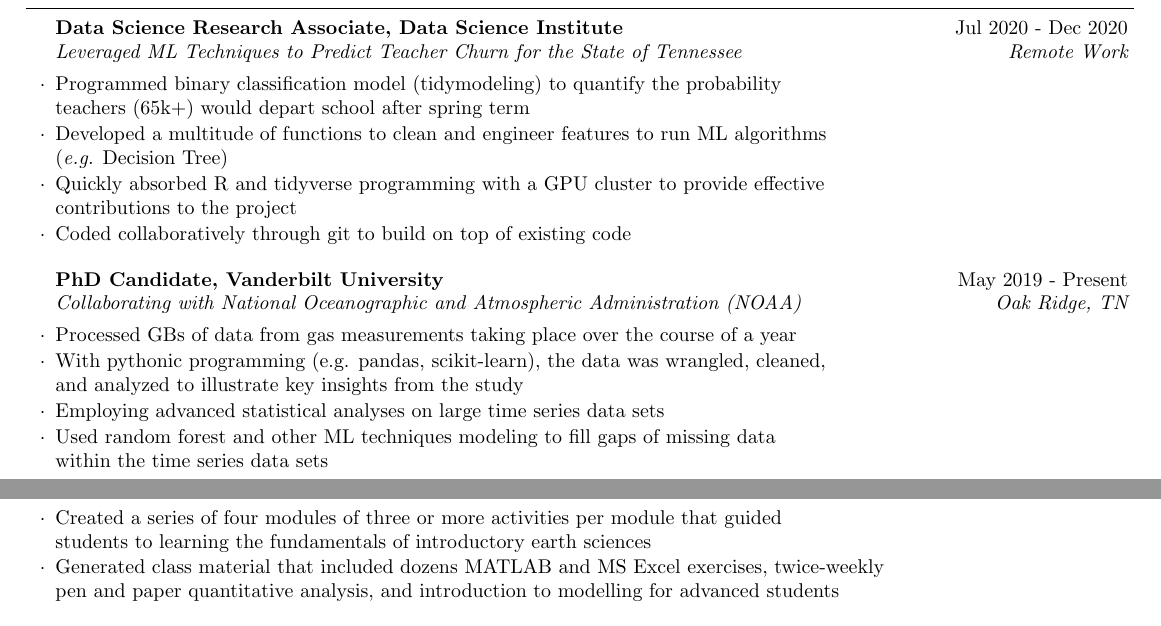
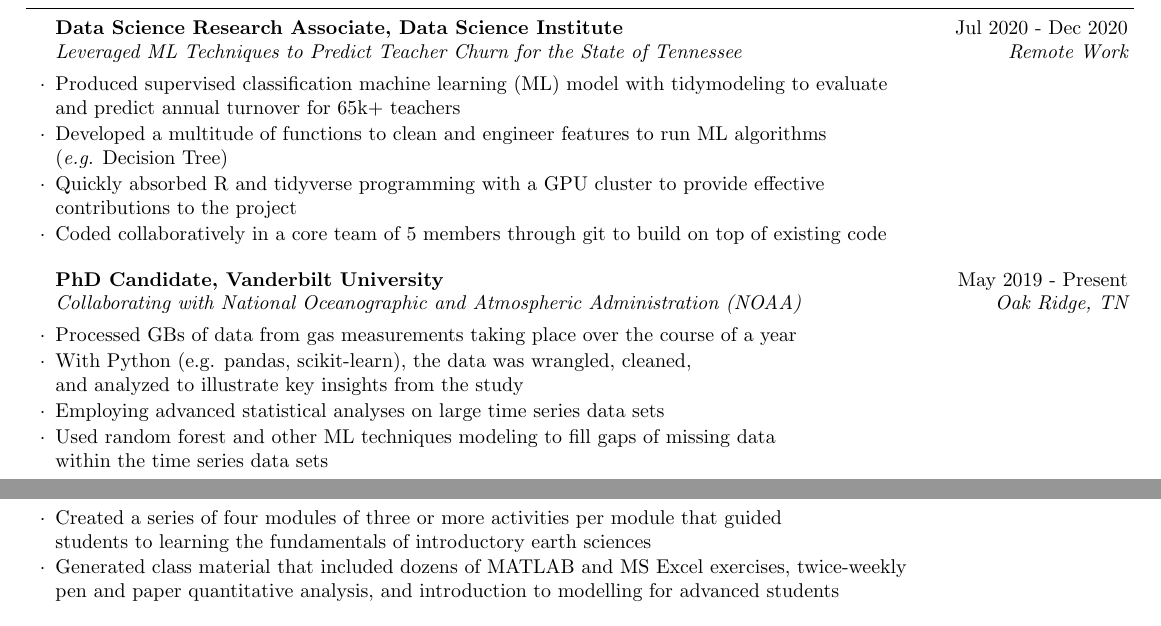
Before and after one commit to 907Resident/Ajayi_Moyo_Minimalist_DS_Resume, a LaTeX CV (cv_4.tex): two parts of pages 1 and 2 of 2, joined at a grey line, cut so that both start at the same text. Compiled offline with pdfLaTeX.

Commit message:
small edits to summary and work experience

```diff
--- a/cv_4.tex
+++ b/cv_4.tex
@@ -102,11 +102,11 @@ Algorithms                & Monte Carlo Simulation, Bayesian Hierarchical Modeli
 \begin{rSection}{Relevant Experience}
 
 \begin{rSubsection}{Data Science Research Associate, Data Science Institute}{Jul 2020 - Dec 2020}{Leveraged ML Techniques to Predict Teacher Churn for the State of Tennessee}{Remote Work}
-\item {Programmed binary classification model (tidymodeling) to quantify the probability \\ teachers (65k+) would depart school after spring term}
+\item {Produced supervised classification machine learning (ML) model with tidymodeling to evaluate \\ and predict annual turnover for 65k+ teachers }
 %\item {Used tidymodeling to evaluate and model annual turnover for 65k+ teachers}
 \item {Developed a multitude of functions to clean and engineer features to run ML algorithms \\ (\emph{e.g.} Decision Tree)}
 \item {Quickly absorbed R and tidyverse programming with a GPU cluster to provide effective \\ contributions to the project}
-\item {Coded collaboratively through git to build on top of existing code}
+\item {Coded collaboratively in a core team of 5 members through git to build on top of existing code}
 
 \end{rSubsection}
 
@@ -114,7 +114,7 @@ Algorithms                & Monte Carlo Simulation, Bayesian Hierarchical Modeli
 
 \begin{rSubsection}{PhD Candidate, Vanderbilt University}{May 2019 - Present}{Collaborating with National Oceanographic and Atmospheric Administration (NOAA)}{Oak Ridge, TN}
 \item {Processed GBs of data from gas measurements taking place over the course of a year}
-\item {With pythonic programming (e.g. pandas, scikit-learn), the data was wrangled, cleaned, \\ and analyzed to illustrate key insights from the study}
+\item {With Python (e.g. pandas, scikit-learn), the data was wrangled, cleaned, \\ and analyzed to illustrate key insights from the study}
 \item {Employing advanced statistical analyses on large time series data sets}
 \item {Used random forest and other ML techniques modeling to fill gaps of missing data \\ within the time series data sets}
 
@@ -166,7 +166,7 @@ Algorithms                & Monte Carlo Simulation, Bayesian Hierarchical Modeli
 
 \begin{rSubsection}{Teaching Assistant}{}{Introductory Earth Science Data-Emphasized Courses}{}
 \item {Created a series of four modules of three or more activities per module that guided \\ students to learning the fundamentals of introductory earth sciences}
-\item {Generated class material that included dozens MATLAB and MS Excel exercises, twice-weekly \\ pen and paper quantitative analysis, and introduction to modelling for advanced students}
+\item {Generated class material that included dozens of MATLAB and MS Excel exercises, twice-weekly \\ pen and paper quantitative analysis, and introduction to modelling for advanced students}
 \end{rSubsection}
 
 %------------------------------------------------
```
